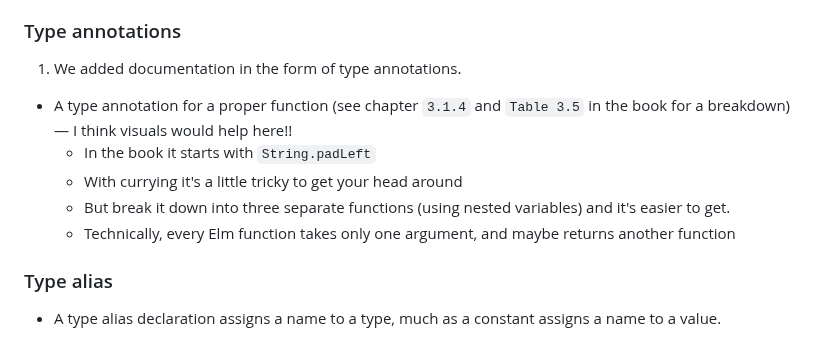
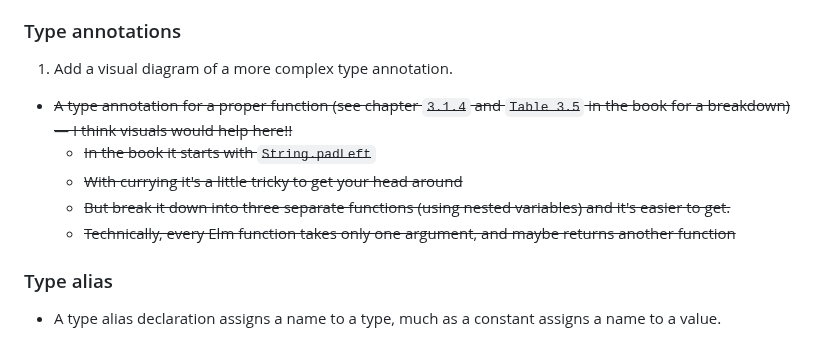
Before and after one commit to badlydrawnrob/elm-playground, a Markdown page: elm-in-action/README.md, the part around the change. Rendered like a GitHub page.

Commit message:
Added type annotation

```diff
--- a/elm-in-action/README.md
+++ b/elm-in-action/README.md
@@ -52,13 +52,13 @@ A black box procedure should be obvious to it's input and output, but the user _
 
 ### Type annotations
 
-1. We added documentation in the form of type annotations.
+1. Add a visual diagram of a more complex type annotation.
 
-- A type annotation for a proper function (see chapter `3.1.4` and `Table 3.5` in the book for a breakdown) — I think visuals would help here!!
+- <s>A type annotation for a proper function (see chapter `3.1.4` and `Table 3.5` in the book for a breakdown) — I think visuals would help here!!
     - In the book it starts with `String.padLeft`
     - With currying it's a little tricky to get your head around
     - But break it down into three separate functions (using nested variables) and it's easier to get.
-    - Technically, every Elm function takes only one argument, and maybe returns another function
+    - Technically, every Elm function takes only one argument, and maybe returns another function</s>
 
 ### Type alias
 
```
